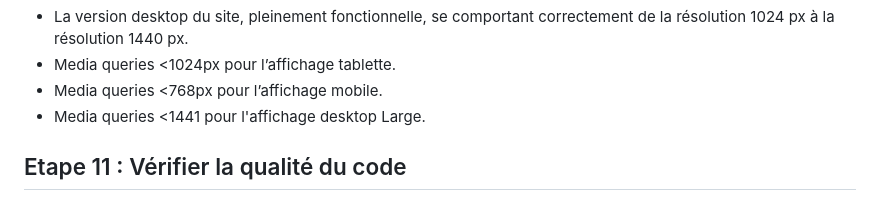
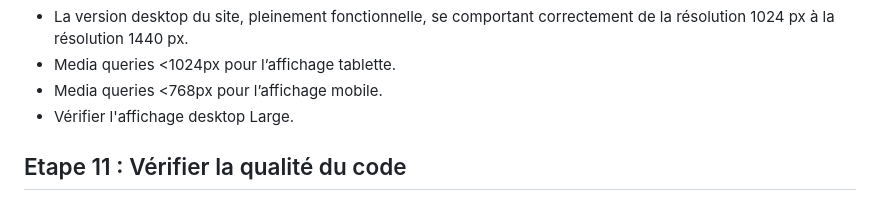
Before and after one commit to thomasvernin/Booki, a Markdown page: README.md, the part around the change. Drawn GitHub-style.

```diff
--- a/README.md
+++ b/README.md
@@ -50,7 +50,7 @@ Etape 10 : Mise en place du responsive design (Il y a 4 formats de maquettes)
 - La version desktop du site, pleinement fonctionnelle, se comportant  correctement de la résolution 1024 px à la résolution 1440 px.
 - Media queries <1024px pour l’affichage tablette.
 - Media queries <768px pour l’affichage mobile.
-- Media queries <1441 pour l'affichage desktop Large.
+- Vérifier l'affichage desktop Large.
 
 Etape 11 : Vérifier la qualité du code
 -
```
